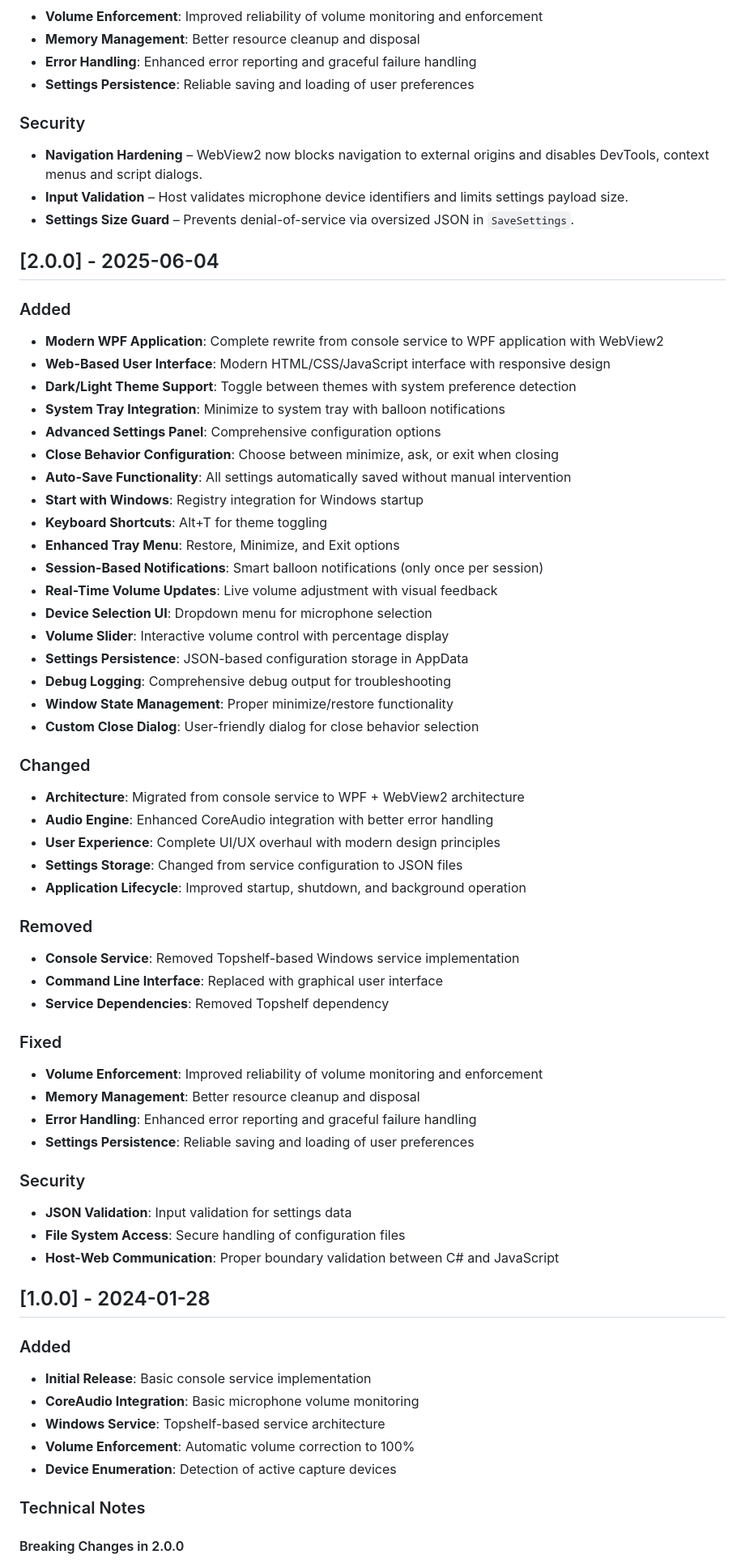
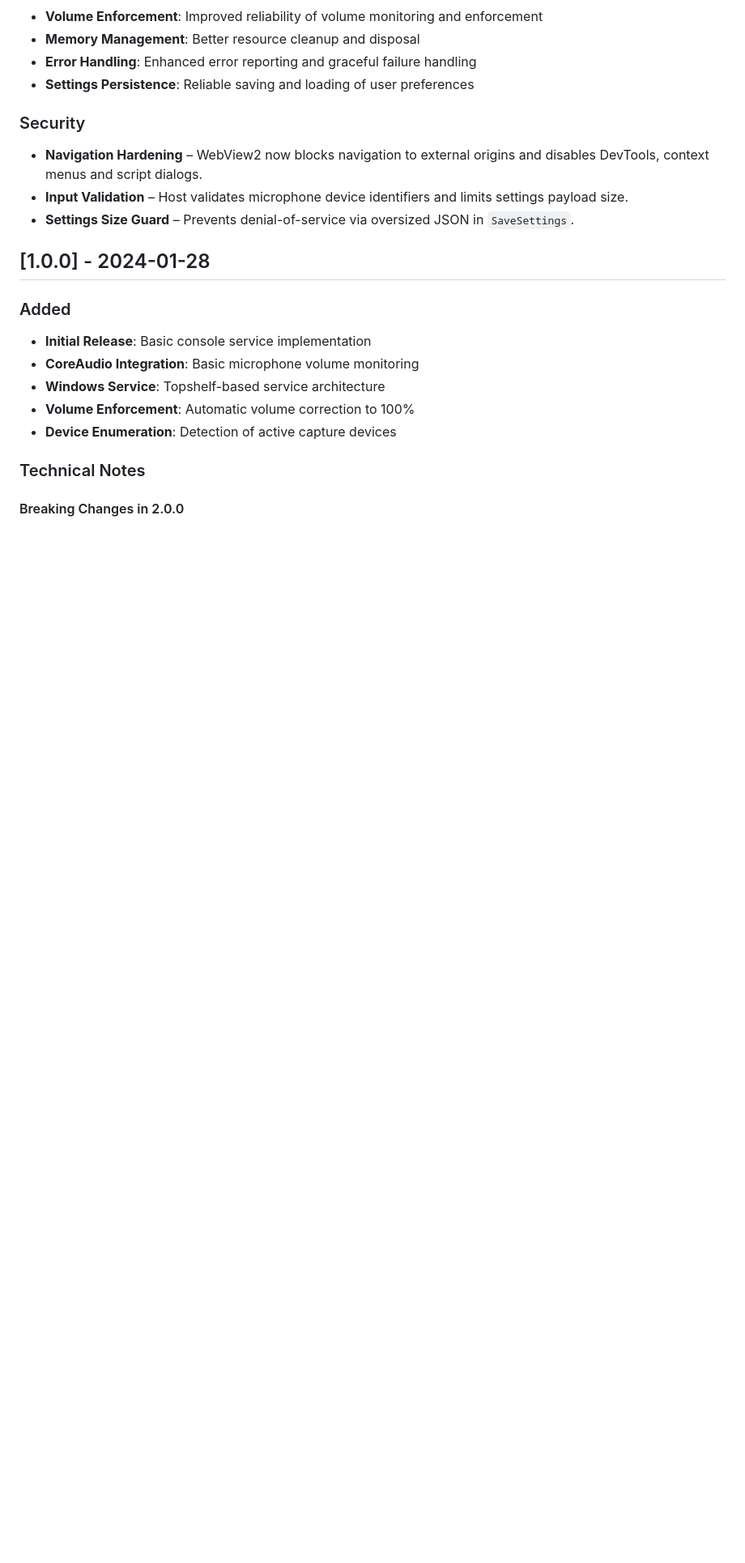
Before and after one commit to hardtokidnap/MicrophoneVolumeEnforcer, a Markdown page: CHANGELOG.md, the part around one of its changes. Shown at 81% size. Drawn GitHub-style; blank space fills up the shorter version.

```diff
--- a/CHANGELOG.md
+++ b/CHANGELOG.md
@@ -50,50 +50,6 @@ and this project adheres to [Semantic Versioning](https://semver.org/spec/v2.0.0
 - **Input Validation** – Host validates microphone device identifiers and limits settings payload size.
 - **Settings Size Guard** – Prevents denial-of-service via oversized JSON in `SaveSettings`.
 
-## [2.0.0] - 2025-06-04
-
-### Added
-- **Modern WPF Application**: Complete rewrite from console service to WPF application with WebView2
-- **Web-Based User Interface**: Modern HTML/CSS/JavaScript interface with responsive design
-- **Dark/Light Theme Support**: Toggle between themes with system preference detection
-- **System Tray Integration**: Minimize to system tray with balloon notifications
-- **Advanced Settings Panel**: Comprehensive configuration options
-- **Close Behavior Configuration**: Choose between minimize, ask, or exit when closing
-- **Auto-Save Functionality**: All settings automatically saved without manual intervention
-- **Start with Windows**: Registry integration for Windows startup
-- **Keyboard Shortcuts**: Alt+T for theme toggling
-- **Enhanced Tray Menu**: Restore, Minimize, and Exit options
-- **Session-Based Notifications**: Smart balloon notifications (only once per session)
-- **Real-Time Volume Updates**: Live volume adjustment with visual feedback
-- **Device Selection UI**: Dropdown menu for microphone selection
-- **Volume Slider**: Interactive volume control with percentage display
-- **Settings Persistence**: JSON-based configuration storage in AppData
-- **Debug Logging**: Comprehensive debug output for troubleshooting
-- **Window State Management**: Proper minimize/restore functionality
-- **Custom Close Dialog**: User-friendly dialog for close behavior selection
-
-### Changed
-- **Architecture**: Migrated from console service to WPF + WebView2 architecture
-- **Audio Engine**: Enhanced CoreAudio integration with better error handling
-- **User Experience**: Complete UI/UX overhaul with modern design principles
-- **Settings Storage**: Changed from service configuration to JSON files
-- **Application Lifecycle**: Improved startup, shutdown, and background operation
-
-### Removed
-- **Console Service**: Removed Topshelf-based Windows service implementation
-- **Command Line Interface**: Replaced with graphical user interface
-- **Service Dependencies**: Removed Topshelf dependency
-
-### Fixed
-- **Volume Enforcement**: Improved reliability of volume monitoring and enforcement
-- **Memory Management**: Better resource cleanup and disposal
-- **Error Handling**: Enhanced error reporting and graceful failure handling
-- **Settings Persistence**: Reliable saving and loading of user preferences
-
-### Security
-- **JSON Validation**: Input validation for settings data
-- **File System Access**: Secure handling of configuration files
-- **Host-Web Communication**: Proper boundary validation between C# and JavaScript
 
 ## [1.0.0] - 2024-01-28
 
```
Also changed, not shown: other parts of CHANGELOG.md (+1 -1 lines).
